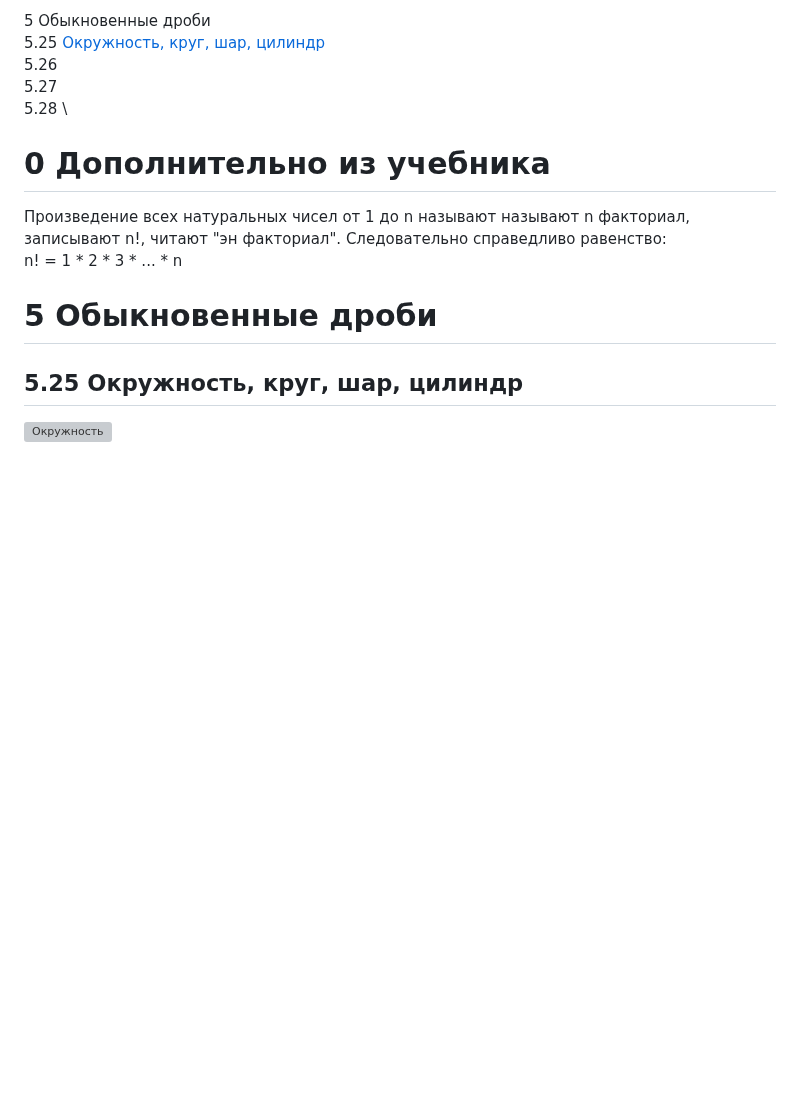
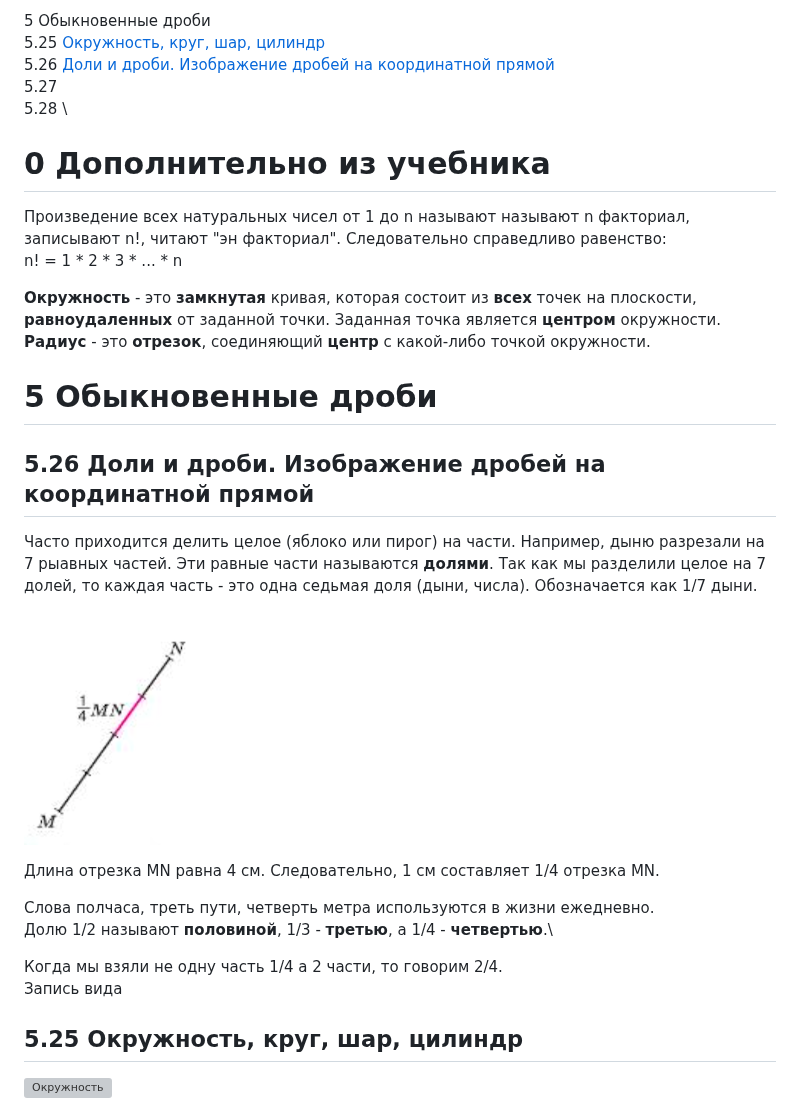
Before and after one commit to iadaria/math-recall, a Markdown page: 5class/5class_2.md, the part around the change. Drawn GitHub-style; pictures changed too: 5class/imgs/5_5/5_5_26_1.png (added); blank space fills up the shorter version; grey boxes are pictures that could not be loaded.

```diff
--- a/5class/5class_2.md
+++ b/5class/5class_2.md
@@ -25,7 +25,7 @@
 
 5 Обыкновенные дроби\
 5.25 [Окружность, круг, шар, цилиндр](#525-окружность-круг-шар-цилиндр)\
-5.26 []()\
+5.26 [Доли и дроби. Изображение дробей на координатной прямой](#526-доли-и-дроби-изображение-дробей-на-координатной-прямой)\
 5.27 []()\
 5.28 []()\
 
@@ -34,7 +34,24 @@
 Произведение всех натуральных чисел от 1 до n называют называют n факториал, записывают n!, читают "эн факториал". Следовательно справедливо равенство:\
 n! = 1 * 2 * 3 * ... * n
 
+__Окружность__ - это __замкнутая__ кривая, которая состоит из __всех__ точек на плоскости, __равноудаленных__ от заданной точки. Заданная точка является __центром__ окружности.\
+__Радиус__ - это __отрезок__, соединяющий __центр__ с какой-либо точкой окружности.
+
 # 5 Обыкновенные дроби
+
+## 5.26 Доли и дроби. Изображение дробей на координатной прямой
+
+Часто приходится делить целое (яблоко или пирог) на части. Например, дыню разрезали на 7 рыавных частей. Эти равные части называются __долями__. Так как мы разделили целое на 7 долей, то каждая часть - это одна седьмая доля (дыни, числа). Обозначается как 1/7 дыни.
+
+![Доли](./imgs/5_5/5_5_26_1.png)
+
+Длина отрезка MN равна 4 см. Следовательно, 1 см составляет 1/4 отрезка MN.
+
+Слова полчаса, треть пути, четверть метра используются в жизни ежедневно.\
+Долю 1/2 называют __половиной__, 1/3 - __третью__, а 1/4 - __четвертью__.\
+
+Когда мы взяли не одну часть 1/4 а 2 части, то говорим 2/4.\
+Запись вида
 
 ## 5.25 Окружность, круг, шар, цилиндр
 
```
